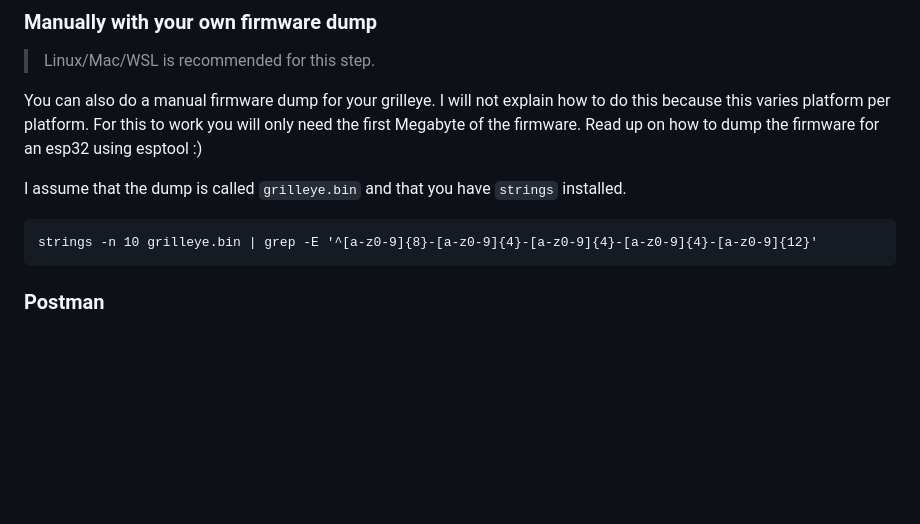
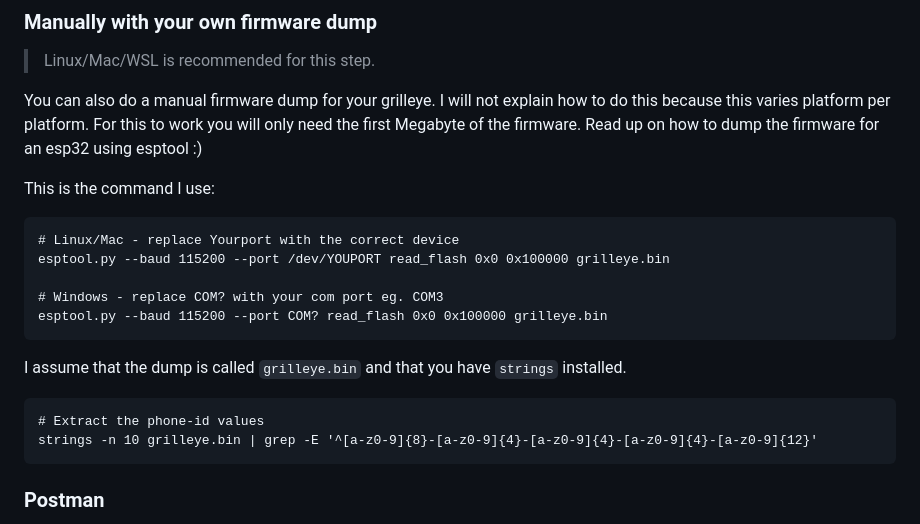
Before and after one commit to epiecs/grilleye-max-gui, a Markdown page: README.md, the part around the change. Drawn GitHub-style; blank space fills up the shorter version.

Commit message:
Added some extra commands to help with firmware dumps

````diff
--- a/README.md
+++ b/README.md
@@ -88,9 +88,20 @@ After the script has run you will be presented with a list of values. The last v
 
 You can also do a manual firmware dump for your grilleye. I will not explain how to do this because this varies platform per platform. For this to work you will only need the first Megabyte of the firmware. Read up on how to dump the firmware for an esp32 using esptool :)
 
+This is the command I use:
+
+```
+# Linux/Mac - replace Yourport with the correct device
+esptool.py --baud 115200 --port /dev/YOUPORT read_flash 0x0 0x100000 grilleye.bin
+
+# Windows - replace COM? with your com port eg. COM3
+esptool.py --baud 115200 --port COM? read_flash 0x0 0x100000 grilleye.bin
+```
+
 I assume that the dump is called `grilleye.bin` and that you have `strings` installed.
 
 ```
+# Extract the phone-id values
 strings -n 10 grilleye.bin | grep -E '^[a-z0-9]{8}-[a-z0-9]{4}-[a-z0-9]{4}-[a-z0-9]{4}-[a-z0-9]{12}'
 ```
 
````
